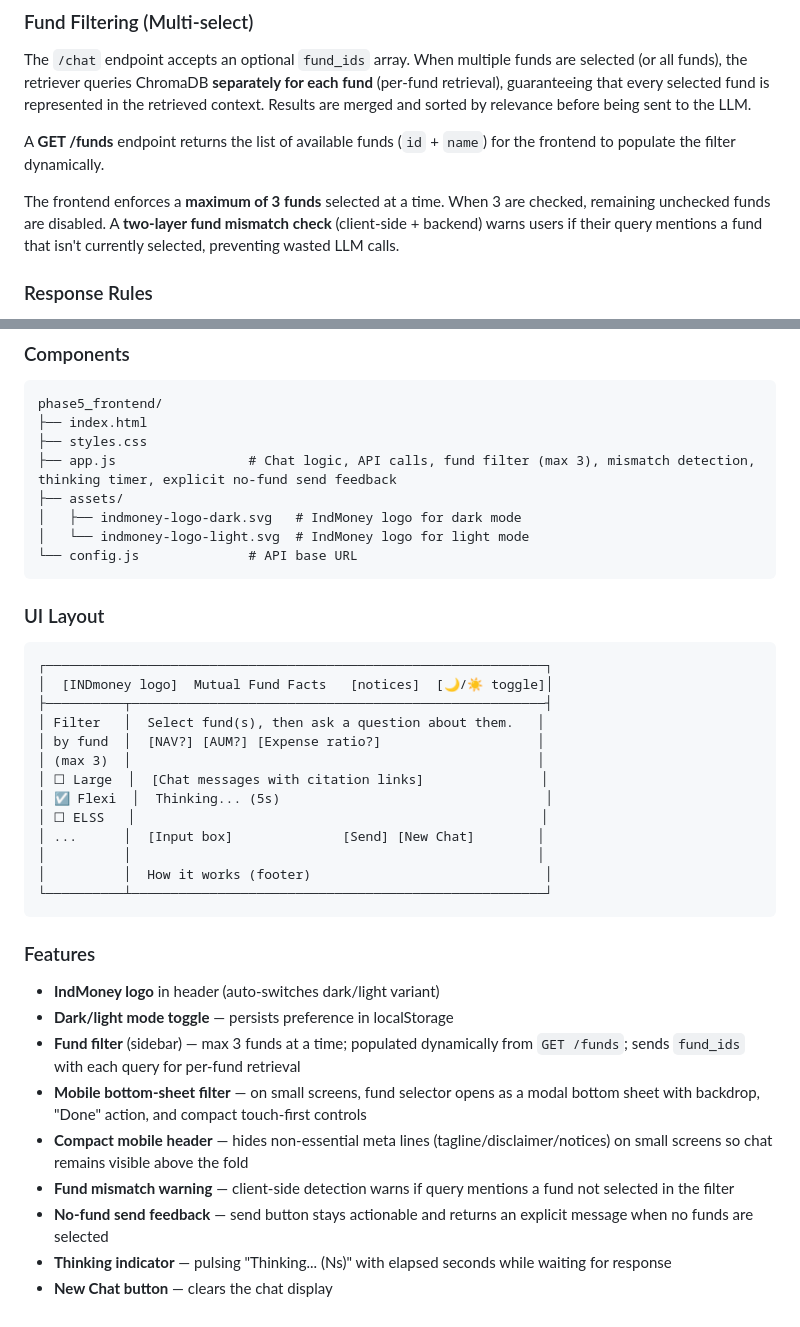
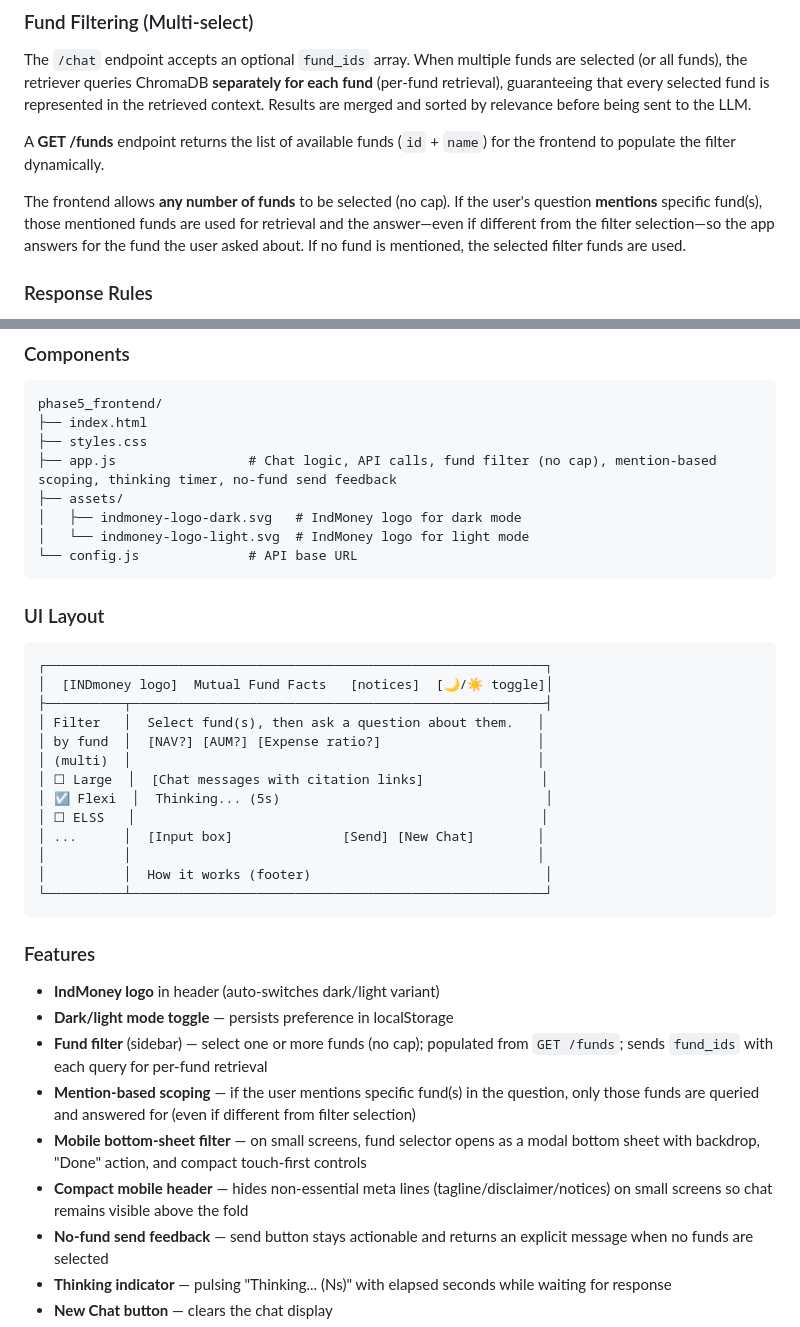
Before and after one commit to deepanjandhwani/mutualfundragchatbot, a Markdown page: ARCHITECTURE.md, 2 parts joined by grey strips. Drawn GitHub-style.

```diff
--- a/ARCHITECTURE.md
+++ b/ARCHITECTURE.md
@@ -310,7 +310,7 @@ The `/chat` endpoint accepts an optional `fund_ids` array. When multiple funds a
 
 A **GET /funds** endpoint returns the list of available funds (`id` + `name`) for the frontend to populate the filter dynamically.
 
-The frontend enforces a **maximum of 3 funds** selected at a time. When 3 are checked, remaining unchecked funds are disabled. A **two-layer fund mismatch check** (client-side + backend) warns users if their query mentions a fund that isn't currently selected, preventing wasted LLM calls.
+The frontend allows **any number of funds** to be selected (no cap). If the user's question **mentions** specific fund(s), those mentioned funds are used for retrieval and the answer—even if different from the filter selection—so the app answers for the fund the user asked about. If no fund is mentioned, the selected filter funds are used.
 
 ### Response Rules
 
@@ -334,7 +334,7 @@ The frontend enforces a **maximum of 3 funds** selected at a time. When 3 are ch
 phase5_frontend/
 ├── index.html
 ├── styles.css
-├── app.js                 # Chat logic, API calls, fund filter (max 3), mismatch detection, thinking timer, explicit no-fund send feedback
+├── app.js                 # Chat logic, API calls, fund filter (no cap), mention-based scoping, thinking timer, no-fund send feedback
 ├── assets/
 │   ├── indmoney-logo-dark.svg   # IndMoney logo for dark mode
 │   └── indmoney-logo-light.svg  # IndMoney logo for light mode
@@ -349,7 +349,7 @@ phase5_frontend/
 ├──────────┬─────────────────────────────────────────────────────┤
 │ Filter   │  Select fund(s), then ask a question about them.   │
 │ by fund  │  [NAV?] [AUM?] [Expense ratio?]                    │
-│ (max 3)  │                                                    │
+│ (multi)  │                                                    │
 │ ☐ Large  │  [Chat messages with citation links]               │
 │ ☑ Flexi  │  Thinking... (5s)                                  │
 │ ☐ ELSS   │                                                    │
@@ -363,10 +363,10 @@ phase5_frontend/
 
 - **IndMoney logo** in header (auto-switches dark/light variant)
 - **Dark/light mode toggle** — persists preference in localStorage
-- **Fund filter** (sidebar) — max 3 funds at a time; populated dynamically from `GET /funds`; sends `fund_ids` with each query for per-fund retrieval
+- **Fund filter** (sidebar) — select one or more funds (no cap); populated from `GET /funds`; sends `fund_ids` with each query for per-fund retrieval
+- **Mention-based scoping** — if the user mentions specific fund(s) in the question, only those funds are queried and answered for (even if different from filter selection)
 - **Mobile bottom-sheet filter** — on small screens, fund selector opens as a modal bottom sheet with backdrop, "Done" action, and compact touch-first controls
 - **Compact mobile header** — hides non-essential meta lines (tagline/disclaimer/notices) on small screens so chat remains visible above the fold
-- **Fund mismatch warning** — client-side detection warns if query mentions a fund not selected in the filter
 - **No-fund send feedback** — send button stays actionable and returns an explicit message when no funds are selected
 - **Thinking indicator** — pulsing "Thinking... (Ns)" with elapsed seconds while waiting for response
 - **New Chat button** — clears the chat display
```
Also changed, not shown: README.md (+4 -4 lines).
